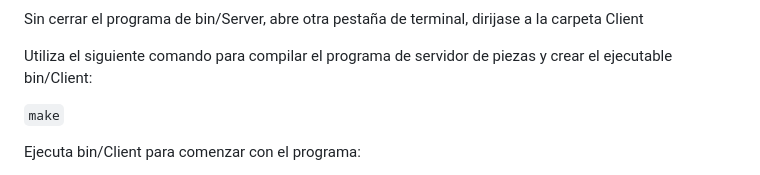
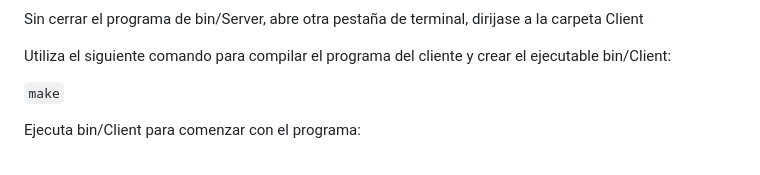
Before and after one commit to joseph97svk/HarborCLS, a Markdown page: README.md, the part around the change. GitHub-like rendering.

```diff
--- a/README.md
+++ b/README.md
@@ -230,7 +230,7 @@ Después de ingresar al "localhost:2832" deberá aparecer el inventario del serv
 
 Sin cerrar el programa de bin/Server, abre otra pestaña de terminal, dirijase a la carpeta Client
 
-Utiliza el siguiente comando para compilar el programa de servidor de piezas y crear el ejecutable bin/Client:
+Utiliza el siguiente comando para compilar el programa del cliente y crear el ejecutable bin/Client:
 
 `make`
 
```
